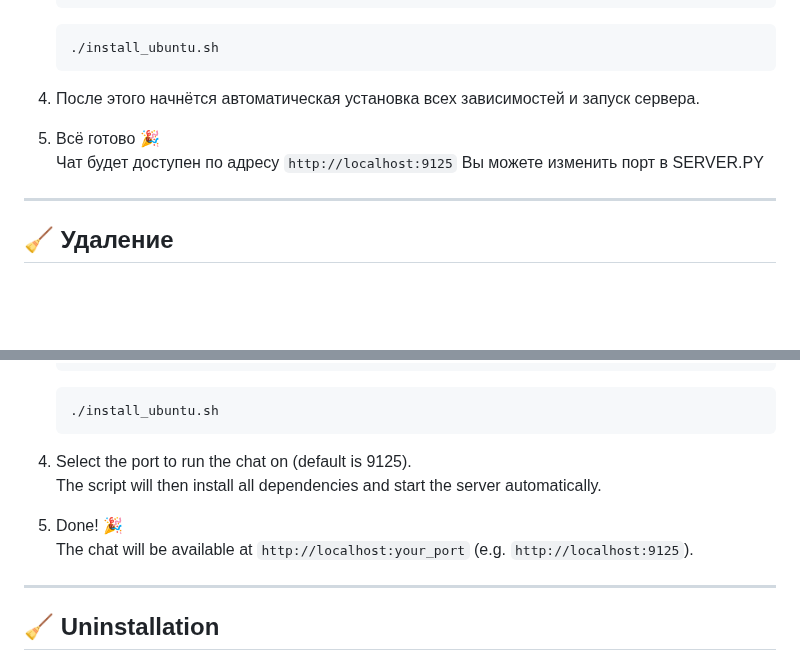
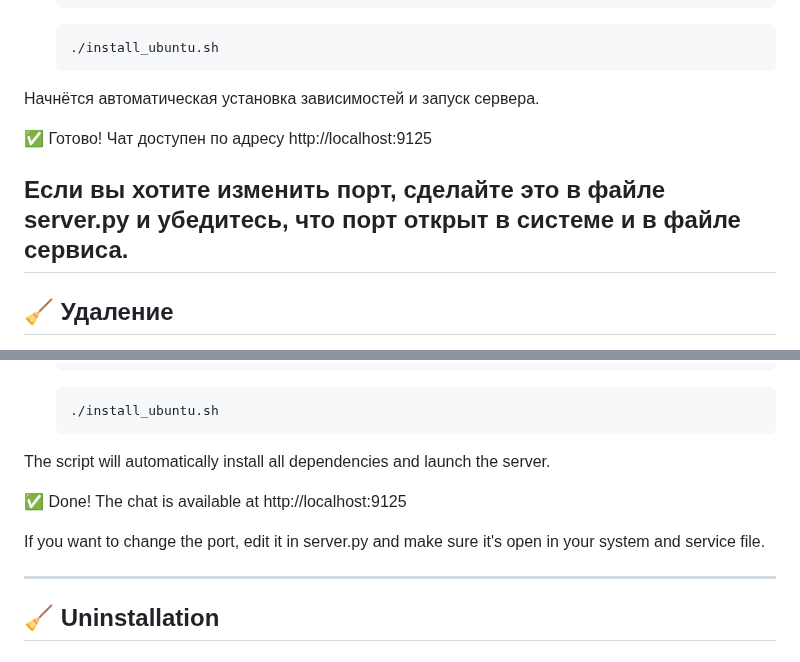
Before and after one commit to DanT2000/EnigmaChat, a Markdown page: README.md, 2 parts joined by grey strips. GitHub-like rendering; blank space fills up the shorter version.

````diff
--- a/README.md
+++ b/README.md
@@ -45,11 +45,12 @@ Supports **custom encryption keys**, **chat deletion**, **offline usage**, and *
    ./install_ubuntu.sh
    ```
 
-4.   После этого начнётся автоматическая установка всех зависимостей и запуск сервера.
+Начнётся автоматическая установка зависимостей и запуск сервера.
 
-5. Всё готово 🎉
-   Чат будет доступен по адресу `http://localhost:9125`  Вы можете изменить порт в SERVER.PY
+✅ Готово!
+Чат доступен по адресу http://localhost:9125
 
+Если вы хотите изменить порт, сделайте это в файле server.py и убедитесь, что порт открыт в системе и в файле сервиса.
 ---
 
 ## 🧹 Удаление
@@ -158,11 +159,12 @@ Supports **custom encryption keys**, **chat deletion**, **offline usage**, and *
    ./install_ubuntu.sh
    ```
 
-4. Select the port to run the chat on (default is 9125).
-   The script will then install all dependencies and start the server automatically.
+The script will automatically install all dependencies and launch the server.
 
-5. Done! 🎉
-   The chat will be available at `http://localhost:your_port` (e.g. `http://localhost:9125`).
+✅ Done!
+The chat is available at http://localhost:9125
+
+If you want to change the port, edit it in server.py and make sure it's open in your system and service file.
 
 ---
 
````
